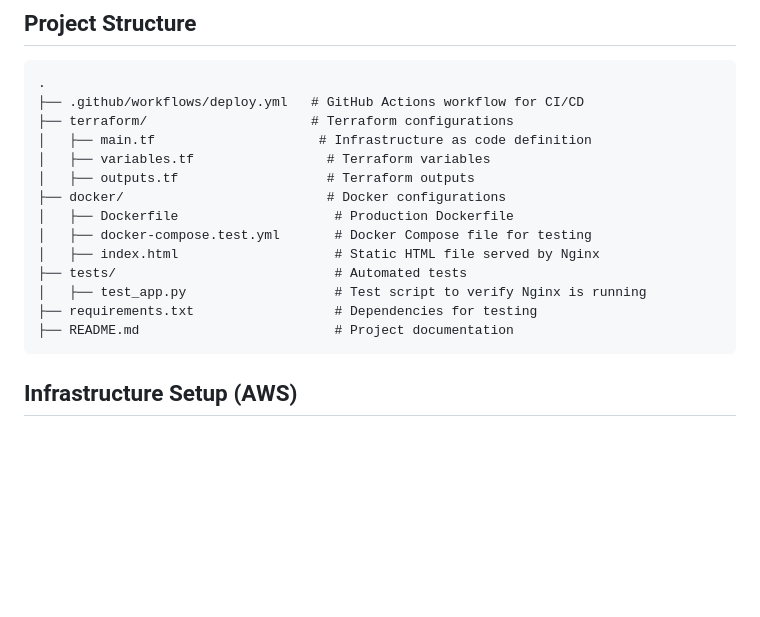
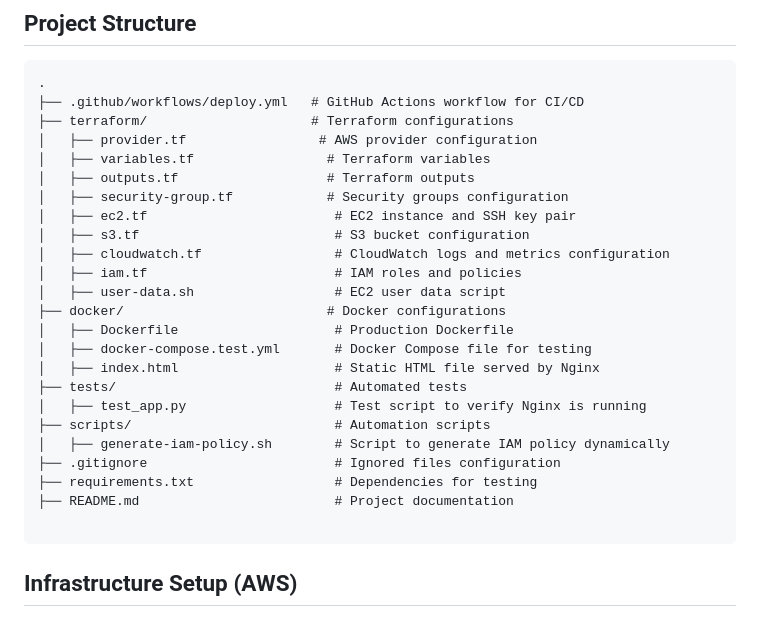
Before and after one commit to alvesscaroline/devops-aws-web-app, a Markdown page: README.md, the part around the change. Rendered like a GitHub page; blank space fills up the shorter version.

Commit message:
docs: refine README with updated information and formatting

````diff
--- a/README.md
+++ b/README.md
@@ -27,19 +27,28 @@ This project demonstrates a fully automated **CI/CD pipeline** to deploy a stati
 .
 ├── .github/workflows/deploy.yml   # GitHub Actions workflow for CI/CD
 ├── terraform/                     # Terraform configurations
-│   ├── main.tf                     # Infrastructure as code definition
+│   ├── provider.tf                 # AWS provider configuration
 │   ├── variables.tf                 # Terraform variables
 │   ├── outputs.tf                   # Terraform outputs
+│   ├── security-group.tf            # Security groups configuration
+│   ├── ec2.tf                        # EC2 instance and SSH key pair
+│   ├── s3.tf                         # S3 bucket configuration
+│   ├── cloudwatch.tf                 # CloudWatch logs and metrics configuration
+│   ├── iam.tf                        # IAM roles and policies
+│   ├── user-data.sh                  # EC2 user data script
 ├── docker/                          # Docker configurations
 │   ├── Dockerfile                    # Production Dockerfile
 │   ├── docker-compose.test.yml       # Docker Compose file for testing
 │   ├── index.html                    # Static HTML file served by Nginx
 ├── tests/                            # Automated tests
 │   ├── test_app.py                   # Test script to verify Nginx is running
+├── scripts/                          # Automation scripts
+│   ├── generate-iam-policy.sh        # Script to generate IAM policy dynamically
+├── .gitignore                        # Ignored files configuration
 ├── requirements.txt                  # Dependencies for testing
 ├── README.md                         # Project documentation
+
 ```
-
 
 ## **Infrastructure Setup (AWS)**
 The AWS infrastructure is provisioned using **Terraform** and includes:
````
